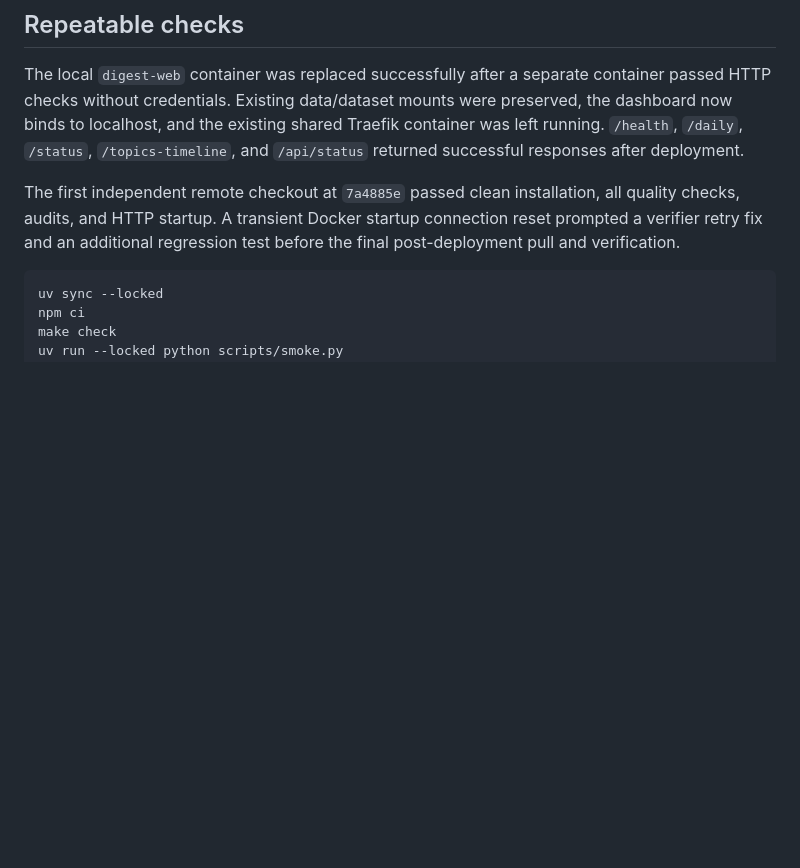
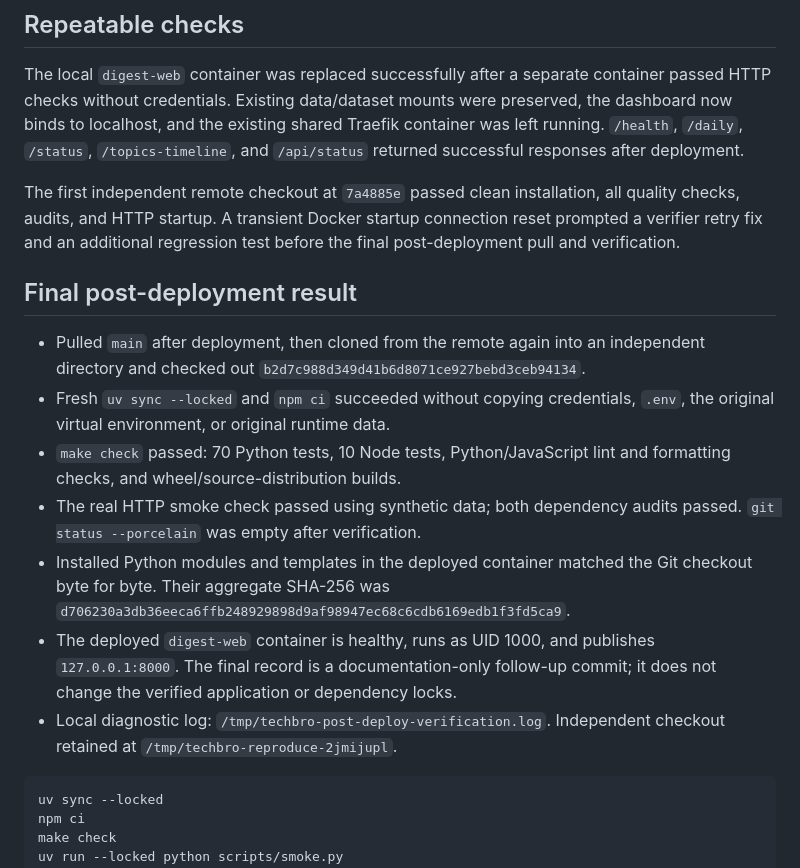
Before and after one commit to israhabibi/techbro-pipeline, a Markdown page: docs/verification.md, the part around the change. Drawn GitHub-style; blank space fills up the shorter version.

Commit message:
docs: record successful deployment and fresh checkout verification

````diff
--- a/docs/verification.md
+++ b/docs/verification.md
@@ -33,6 +33,25 @@ all quality checks, audits, and HTTP startup. A transient Docker startup
 connection reset prompted a verifier retry fix and an additional regression
 test before the final post-deployment pull and verification.
 
+## Final post-deployment result
+
+- Pulled `main` after deployment, then cloned from the remote again into an
+  independent directory and checked out `b2d7c988d349d41b6d8071ce927bebd3ceb94134`.
+- Fresh `uv sync --locked` and `npm ci` succeeded without copying credentials,
+  `.env`, the original virtual environment, or original runtime data.
+- `make check` passed: 70 Python tests, 10 Node tests, Python/JavaScript lint and
+  formatting checks, and wheel/source-distribution builds.
+- The real HTTP smoke check passed using synthetic data; both dependency audits
+  passed. `git status --porcelain` was empty after verification.
+- Installed Python modules and templates in the deployed container matched
+  the Git checkout byte for byte. Their aggregate SHA-256 was
+  `d706230a3db36eeca6ffb248929898d9af98947ec68c6cdb6169edb1f3fd5ca9`.
+- The deployed `digest-web` container is healthy, runs as UID 1000, and publishes
+  `127.0.0.1:8000`. The final record is a documentation-only follow-up commit;
+  it does not change the verified application or dependency locks.
+- Local diagnostic log: `/tmp/techbro-post-deploy-verification.log`.
+  Independent checkout retained at `/tmp/techbro-reproduce-2jmijupl`.
+
 ```sh
 uv sync --locked
 npm ci
````
Also changed, not shown: docs/implementation-plan.md (+4 -1 lines).
